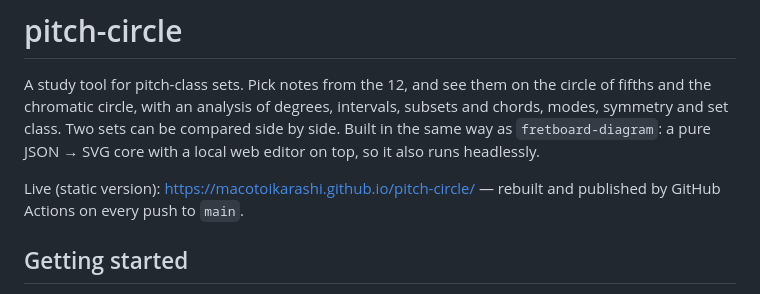
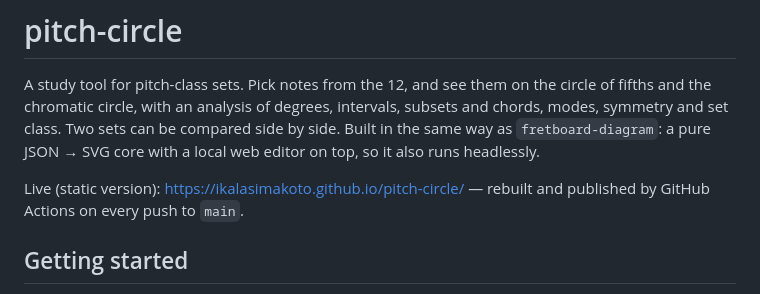
Before and after one commit to ikalasimakoto/pitch-circle, a Markdown page: README.md, the part around the change. Drawn GitHub-style.

Commit message:
README: new Pages address after the account rename
Co-Authored-By: Claude Opus 5.5 <noreply@anthropic.com>

```diff
--- a/README.md
+++ b/README.md
@@ -6,7 +6,7 @@ intervals, subsets and chords, modes, symmetry and set class. Two sets can be
 compared side by side. Built in the same way as `fretboard-diagram`: a pure
 JSON → SVG core with a local web editor on top, so it also runs headlessly.
 
-Live (static version): https://macotoikarashi.github.io/pitch-circle/ — rebuilt
+Live (static version): https://ikalasimakoto.github.io/pitch-circle/ — rebuilt
 and published by GitHub Actions on every push to `main`.
 
 ## Getting started
```
